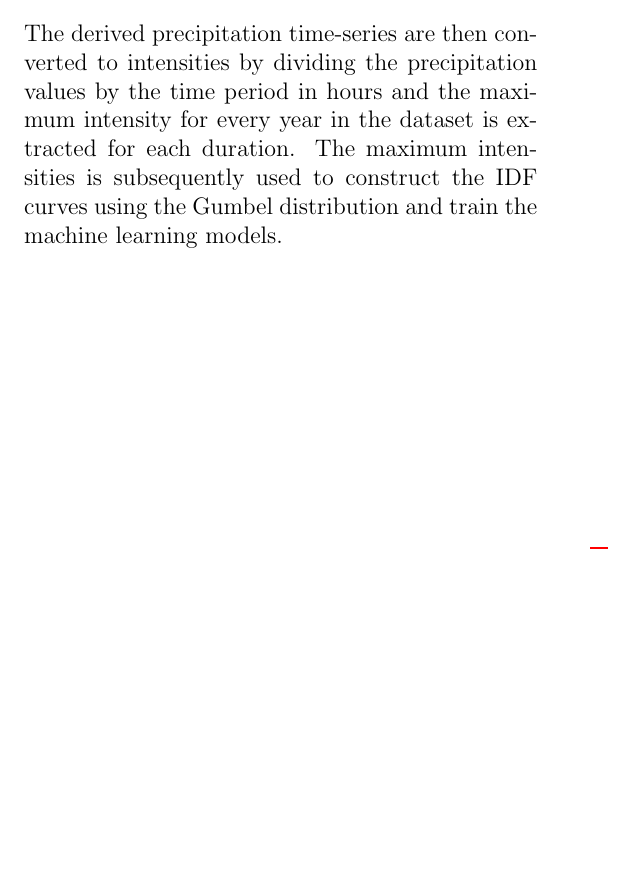
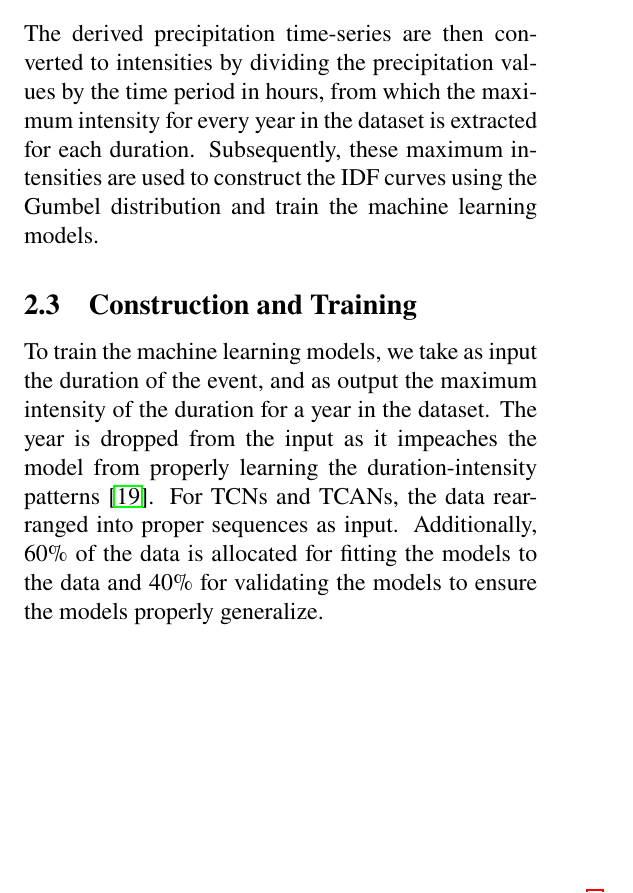
Before and after one commit to edargham/thesis-ai-idf, a LaTeX paper (report/base.tex, which reads report/sect-methodology/methodology.tex, report/sect-methodology/sect-methods/methods.tex, report/sect-methodology/sect-preprocessing/preprocessing.tex): part of page 4 of 6, cut so that both start at the same text, the shorter picture padded with empty space. Compiled offline with pdfLaTeX.

Commit message:
Refactor methodology and preprocessing sections: enhance clarity and structure; update bibliography formatting.

```diff
--- a/report/base.tex
+++ b/report/base.tex
@@ -5,6 +5,8 @@
 ]{article}
 
 \usepackage[utf8]{inputenc}
+\usepackage{newtxtext}       % Times Roman text font
+\usepackage{newtxmath}       % Times Roman math font
 \usepackage{graphicx}
 \usepackage{amsmath}
 \usepackage{fancyhdr}
--- a/report/sect-methodology/methodology.tex
+++ b/report/sect-methodology/methodology.tex
@@ -8,0 +12 @@ To achieve this, high-resolution precipitation data was downloaded from the GPM-
+\input{sect-methodology/sect-methods/methods}
--- a/report/sect-methodology/sect-methods/methods.tex
+++ b/report/sect-methodology/sect-methods/methods.tex
@@ -1 +1,4 @@
-To train the machine learning models, we take as input the duration of the event, and as output the maximum intensity of the duration for a year in the dataset~\cite{idfkoya}. The year is dropped from the input as it impeaches the model from properly learning the duration-intensity patterns~\cite{idfkoya}. For TCNs and TCANs, certain provisions were made to rearrange the data into proper sequences as input, to be discussed in the section below. Additionally, 60\% of the data is allocated for fitting the models to the data and 40\% for validating the models to ensure the models properly generalize.
+\subsection{Construction and Training}
+
+
+To train the machine learning models, we take as input the duration of the event, and as output the maximum intensity of the duration for a year in the dataset. The year is dropped from the input as it impeaches the model from properly learning the duration-intensity patterns~\cite{14}. For TCNs and TCANs, the data rearranged into proper sequences as input. Additionally, 60\% of the data is allocated for fitting the models to the data and 40\% for validating the models to ensure the models properly generalize.
--- a/report/sect-methodology/sect-preprocessing/preprocessing.tex
+++ b/report/sect-methodology/sect-preprocessing/preprocessing.tex
@@ -11,4 +11,4 @@ where:
   \item $t$ is the time period for which we want to derive the precipitation value.
   \item $T$ is the time period for which we have the precipitation value.
 \end{itemize}
-The derived precipitation time-series are then converted to intensities by dividing the precipitation values by the time period in hours and the maximum intensity for every year in the dataset is extracted for each duration. The maximum intensities is subsequently used to construct the IDF curves using the Gumbel distribution and train the machine learning models.
+The derived precipitation time-series are then converted to intensities by dividing the precipitation values by the time period in hours, from which the maximum intensity for every year in the dataset is extracted for each duration. Subsequently, these maximum intensities are used to construct the IDF curves using the Gumbel distribution and train the machine learning models.
```
Also changed, not shown: report/sect-methodology/methodology.tex (7 more changed lines).
